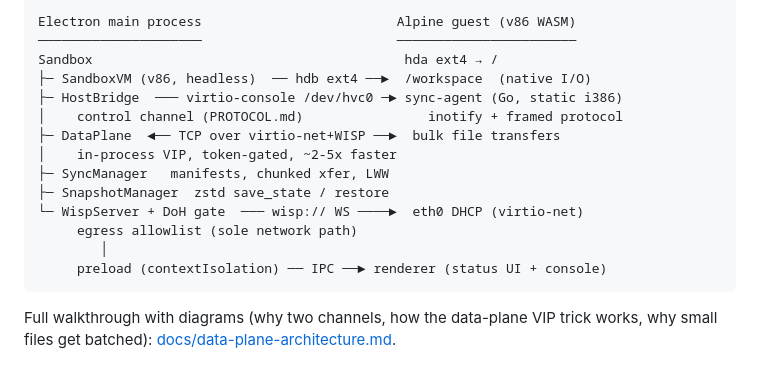
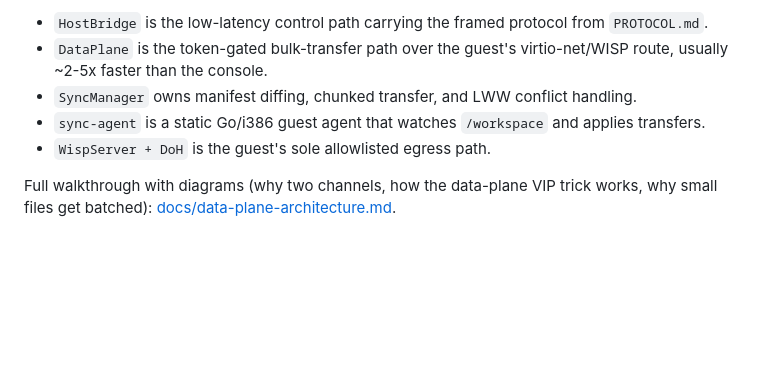
Before and after one commit to semidark/valencebox, a Markdown page: sandbox/README.md, the part around one of its changes. Drawn GitHub-style; blank space fills up the shorter version.

````diff
--- a/sandbox/README.md
+++ b/sandbox/README.md
@@ -33,19 +69,10 @@ CoreOS can't run here).
 ```
-Electron main process                         Alpine guest (v86 WASM)
-─────────────────────                         ───────────────────────
-Sandbox                                        hda ext4 → /
-├─ SandboxVM (v86, headless)  ── hdb ext4 ──►  /workspace  (native I/O)
-├─ HostBridge  ─── virtio-console /dev/hvc0 ─► sync-agent (Go, static i386)
-│    control channel (PROTOCOL.md)                inotify + framed protocol
-├─ DataPlane  ◄── TCP over virtio-net+WISP ──►  bulk file transfers
-│    in-process VIP, token-gated, ~2-5x faster
-├─ SyncManager   manifests, chunked xfer, LWW
-├─ SnapshotManager  zstd save_state / restore
-└─ WispServer + DoH gate  ─── wisp:// WS ────►  eth0 DHCP (virtio-net)
-     egress allowlist (sole network path)
-        │
-     preload (contextIsolation) ── IPC ──► renderer (status UI + console)
-```
+
+- `HostBridge` is the low-latency control path carrying the framed protocol from `PROTOCOL.md`.
+- `DataPlane` is the token-gated bulk-transfer path over the guest's virtio-net/WISP route, usually ~2-5x faster than the console.
+- `SyncManager` owns manifest diffing, chunked transfer, and LWW conflict handling.
+- `sync-agent` is a static Go/i386 guest agent that watches `/workspace` and applies transfers.
+- `WispServer + DoH` is the guest's sole allowlisted egress path.
 
 Full walkthrough with diagrams (why two channels, how the data-plane VIP
 trick works, why small files get batched):
````
Also changed, not shown: other parts of sandbox/README.md (+36 -0 lines).
